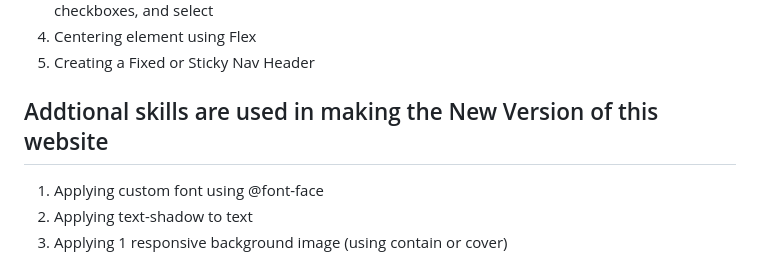
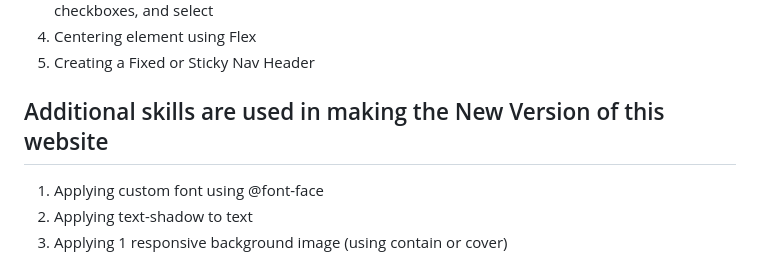
Before and after one commit to RevoU-FSSE-2/week-4-SuryaFtr, a Markdown page: README.md, the part around the change. Rendered like a GitHub page.

```diff
--- a/README.md
+++ b/README.md
@@ -18,7 +18,7 @@ The content of this website, is to show a recipes for how to make banana dishes,
 4. Centering element using Flex
 5. Creating a Fixed or Sticky Nav Header
 
-## Addtional skills are used in making the New Version of this website
+## Additional skills are used in making the New Version of this website
 1. Applying custom font using @font-face
 2. Applying text-shadow to text
 3. Applying 1 responsive background image (using contain or cover)
```
